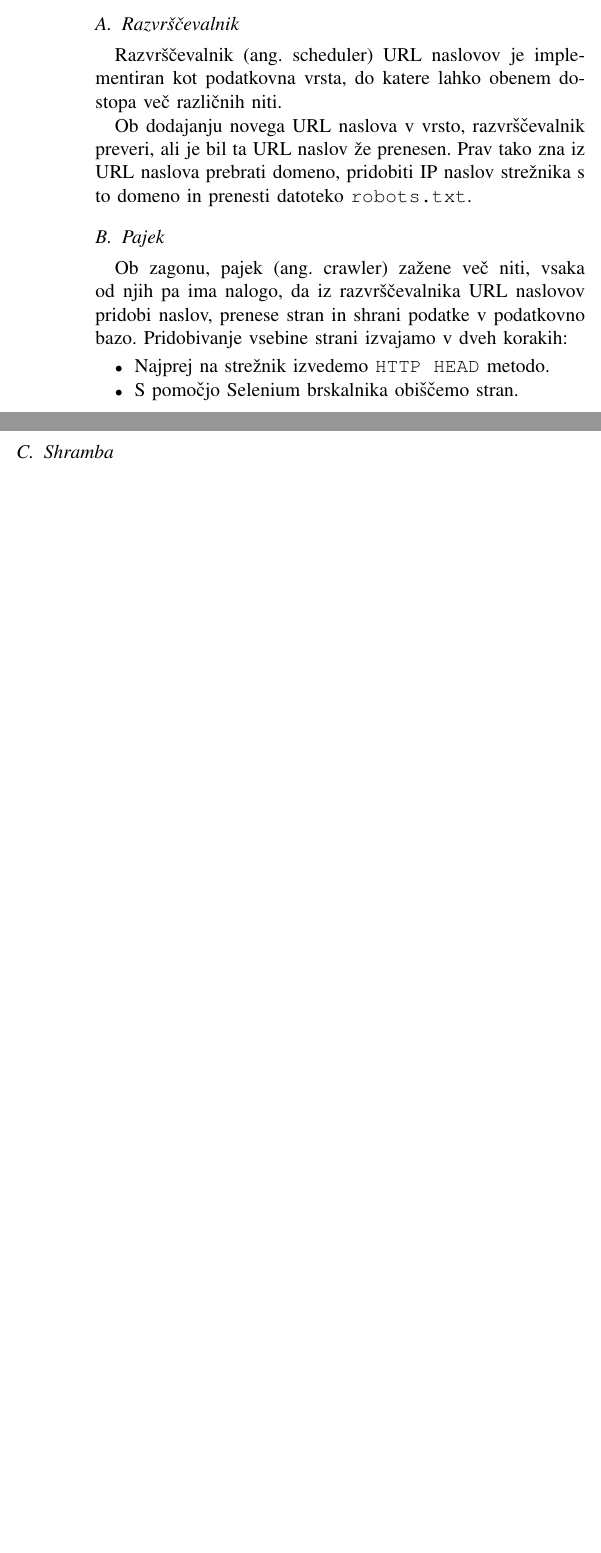
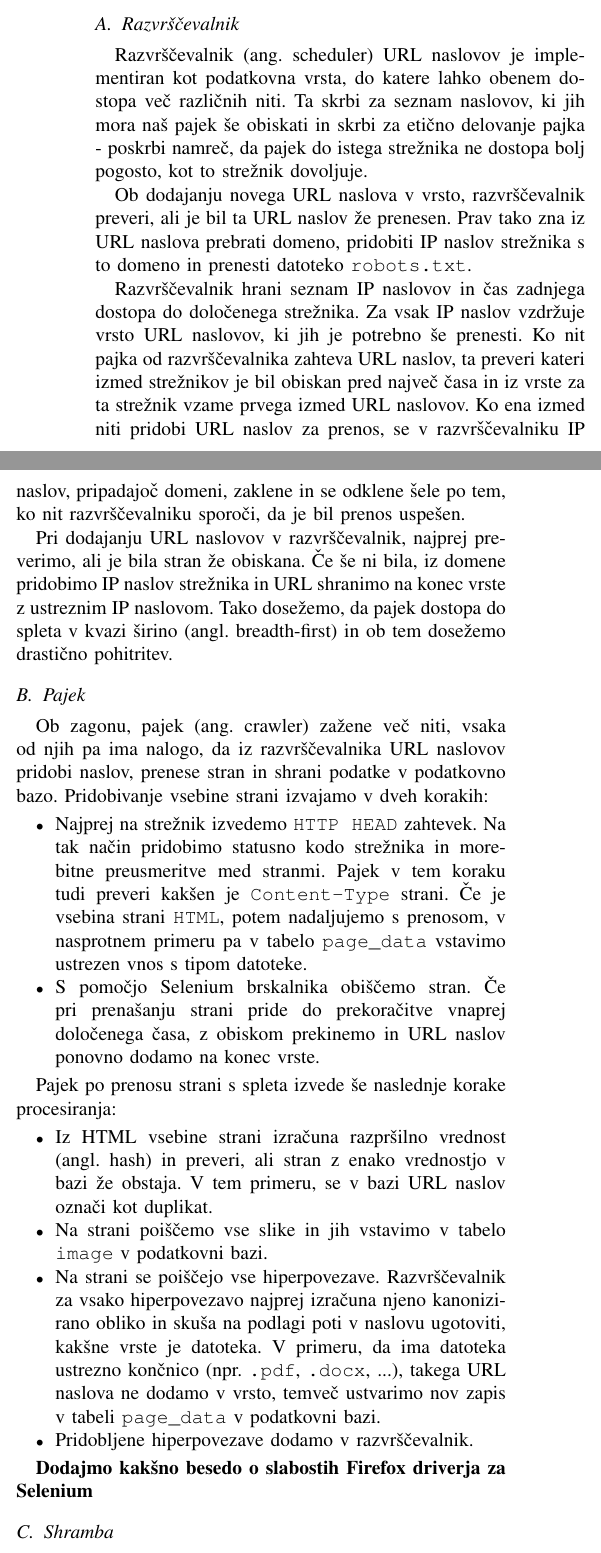
Before and after one commit to drobilc/wier, a LaTeX problem sheet (programming_assignment1/report/report.tex): two parts of the columns of the page before the commit and two parts of the columns of page 1 of 2 after it, joined at a grey line, cut so that both start at the same text, the shorter picture padded with empty space. Compiled offline with pdfLaTeX.

Commit message:
Add additional information about crawler and scheduler

```diff
--- a/programming_assignment1/report/report.tex
+++ b/programming_assignment1/report/report.tex
@@ -47,22 +40,36 @@
 
 	\subsection{Razvrščevalnik}
 
-	Razvrščevalnik (ang. scheduler) URL naslovov je implementiran kot podatkovna vrsta, do katere lahko obenem dostopa več različnih niti.
+	Razvrščevalnik (ang. scheduler) URL naslovov je implementiran kot podatkovna vrsta, do katere lahko obenem dostopa več različnih niti. Ta skrbi za seznam naslovov, ki jih mora naš pajek še obiskati in skrbi za etično delovanje pajka - poskrbi namreč, da pajek do istega strežnika ne dostopa bolj pogosto, kot to strežnik dovoljuje.
 
 	Ob dodajanju novega URL naslova v vrsto, razvrščevalnik preveri, ali je bil ta URL naslov že prenesen. Prav tako zna iz URL naslova prebrati domeno, pridobiti IP naslov strežnika s to domeno in prenesti datoteko \texttt{robots.txt}.
+
+	Razvrščevalnik hrani seznam IP naslovov in čas zadnjega dostopa do določenega strežnika. Za vsak IP naslov vzdržuje vrsto URL naslovov, ki jih je potrebno še prenesti. Ko nit pajka od razvrščevalnika zahteva URL naslov, ta preveri kateri izmed strežnikov je bil obiskan pred največ časa in iz vrste za ta strežnik vzame prvega izmed URL naslovov. Ko ena izmed niti pridobi URL naslov za prenos, se v razvrščevalniku IP naslov, pripadajoč domeni, zaklene in se odklene šele po tem, ko nit razvrščevalniku sporoči, da je bil prenos uspešen.
+
+	Pri dodajanju URL naslovov v razvrščevalnik, najprej preverimo, ali je bila stran že obiskana. Če še ni bila, iz domene pridobimo IP naslov strežnika in URL shranimo na konec vrste z ustreznim IP naslovom. Tako dosežemo, da pajek dostopa do spleta v kvazi širino (angl. breadth-first) in ob tem dosežemo drastično pohitritev.
 
 	\subsection{Pajek}
 
 	Ob zagonu, pajek (ang. crawler) zažene več niti, vsaka od njih pa ima nalogo, da iz razvrščevalnika URL naslovov pridobi naslov, prenese stran in shrani podatke v podatkovno bazo. Pridobivanje vsebine strani izvajamo v dveh korakih:
 
 	\begin{itemize}
-		\item Najprej na strežnik izvedemo \texttt{HTTP HEAD} metodo.
-		\item S pomočjo Selenium brskalnika obiščemo stran.
+		\item Najprej na strežnik izvedemo \texttt{HTTP HEAD} zahtevek. Na tak način pridobimo statusno kodo strežnika in morebitne preusmeritve med stranmi. Pajek v tem koraku tudi preveri kakšen je \texttt{Content-Type} strani. Če je vsebina strani \texttt{HTML}, potem nadaljujemo s prenosom, v nasprotnem primeru pa v tabelo \texttt{page\_data} vstavimo ustrezen vnos s tipom datoteke.
+		\item S pomočjo Selenium brskalnika obiščemo stran. Če pri prenašanju strani pride do prekoračitve vnaprej določenega časa, z obiskom prekinemo in URL naslov ponovno dodamo na konec vrste.
 	\end{itemize}
+
+	Pajek po prenosu strani s spleta izvede še naslednje korake procesiranja:
+	\begin{itemize}
+		\item Iz HTML vsebine strani izračuna razpršilno vrednost (angl. hash) in preveri, ali stran z enako vrednostjo v bazi že obstaja. V tem primeru, se v bazi URL naslov označi kot duplikat.
+		\item Na strani poiščemo vse slike in jih vstavimo v tabelo \texttt{image} v podatkovni bazi.
+		\item Na strani se poiščejo vse hiperpovezave. Razvrščevalnik za vsako hiperpovezavo najprej izračuna njeno kanonizirano obliko in skuša na podlagi poti v naslovu ugotoviti, kakšne vrste je datoteka. V primeru, da ima datoteka ustrezno končnico (npr. \texttt{.pdf}, \texttt{.docx}, ...), takega URL naslova ne dodamo v vrsto, temveč ustvarimo nov zapis v tabeli \texttt{page\_data} v podatkovni bazi.
+		\item Pridobljene hiperpovezave dodamo v razvrščevalnik.
+	\end{itemize}
+
+	\textbf{Dodajmo kakšno besedo o slabostih Firefox driverja za Selenium}
 
 	\subsection{Shramba}
 
-	Shramba (ang. storage) je del pajka, ki skrbi za vpis zbranih podatkov in vsebin v relacijsko bazo podatkov. Baza je postavljena v okolju PostgreSQL, strukturi baze, ki je bila predlagana v projektu, pa smo v tabeli \texttt{page} dodali še polje \texttt{page hash}, v katerem se shranjuje hash vrednost, izračunana z MD5 algoritmom. Hash vrednost smo shranjevali za preverajnje, ali spletna stran z določeno vsebino že obstaja.
+	Shramba (ang. storage) je del pajka, ki skrbi za vpis zbranih podatkov in vsebin v relacijsko bazo podatkov. Baza je postavljena v okolju PostgreSQL, strukturi baze, ki je bila predlagana v projektu, pa smo v tabeli \texttt{page} dodali še polje \texttt{page hash}, v katerem se shranjuje hash vrednost, izračunana z MD5 algoritmom. Hash vrednost smo shranjevali za preverjanje, ali spletna stran z določeno vsebino že obstaja.
 
 	Za vpisovanje, popravljanje in izpis podatkov iz podatkovne baze smo sprogramirali 25 funkcij, vsaka od teh funkcij zaklene dostop do podatkovne baze, da ne bi prišlo do pomanjkljivih ali večkratnih vpisov vsebin.
 
```
Also changed, not shown: programming_assignment1/report/report.pdf, programming_assignment1/report/report.tex (17 more changed lines).
